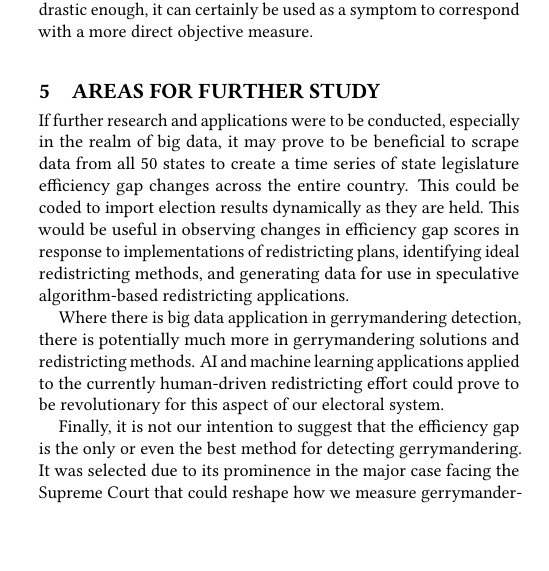
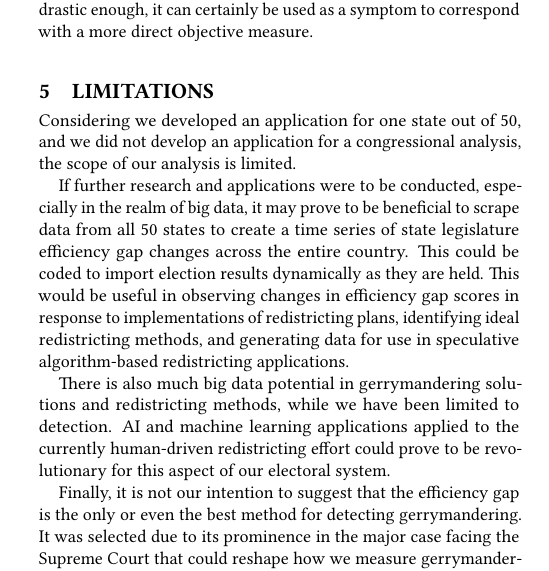
Before and after one commit to bigdata-i523/hid310, a LaTeX paper (project/report.tex): part of one column of page 6 of 9, cut so that both start at the same text, the shorter picture padded with empty space. Compiled offline with pdfLaTeX.

Commit message:
Update report.tex

```diff
--- a/project/report.tex
+++ b/project/report.tex
@@ -368,10 +368,12 @@ However, when compared to other Indiana political measures, the Senate result is
 \cite{sos}
 Meanwhile, the House of Representatives has 30 Democrats to 70 Republicans \cite{houseresults}, which, while slightly lower than the gubernatorial vote share, can be explained as a "winner's bonus", or a small surplus of votes for the overall winning party. This is accepted by the efficiency gap authors and political scientists as a common feature in American political systems. They also accept that the USA is not a proportional representation system, where vote share corresponds virtually 1:1 with seat share.\cite{chicagoformula} Therefore measures like gubernatorial vote share versus legislative seat share cannot be used to prove partisan gerrymandering on its own, however, when drastic enough, it can certainly be used as a symptom to correspond with a more direct objective measure.
 
-\section{Areas for further study}
+\section{Limitations}
+Considering we developed an application for one state out of 50, and we did not develop an application for a congressional analysis, the scope of our analysis is limited.
+
 If further research and applications were to be conducted, especially in the realm of big data, it may prove to be beneficial to scrape data from all 50 states to create a time series of state legislature efficiency gap changes across the entire country. This could be coded to import election results dynamically as they are held. This would be useful in observing changes in efficiency gap scores in response to implementations of redistricting plans, identifying ideal redistricting methods, and generating data for use in speculative algorithm-based redistricting applications.
 
-Where there is big data application in gerrymandering detection, there is potentially much more in gerrymandering solutions and redistricting methods. AI and machine learning applications applied to the currently human-driven redistricting effort could prove to be revolutionary for this aspect of our electoral system.
+There is also much big data potential in gerrymandering solutions and redistricting methods, while we have been limited to detection. AI and machine learning applications applied to the currently human-driven redistricting effort could prove to be revolutionary for this aspect of our electoral system.
 
 Finally, it is not our intention to suggest that the efficiency gap is the only or even the best method for detecting gerrymandering. It was selected due to its prominence in the major case facing the Supreme Court that could reshape how we measure gerrymandering and conduct redistricting. There are other methods\cite{levin}\cite{warrington} that have been proposed that may be able to be compared with the efficiency gap method.
 
```
